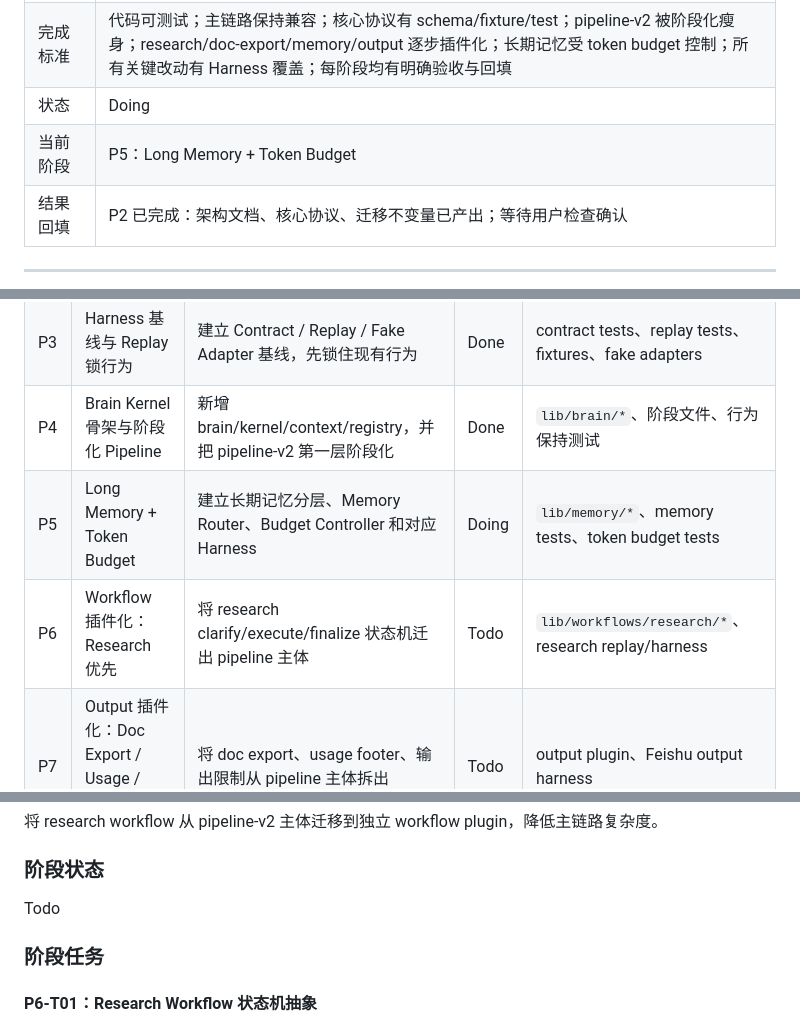
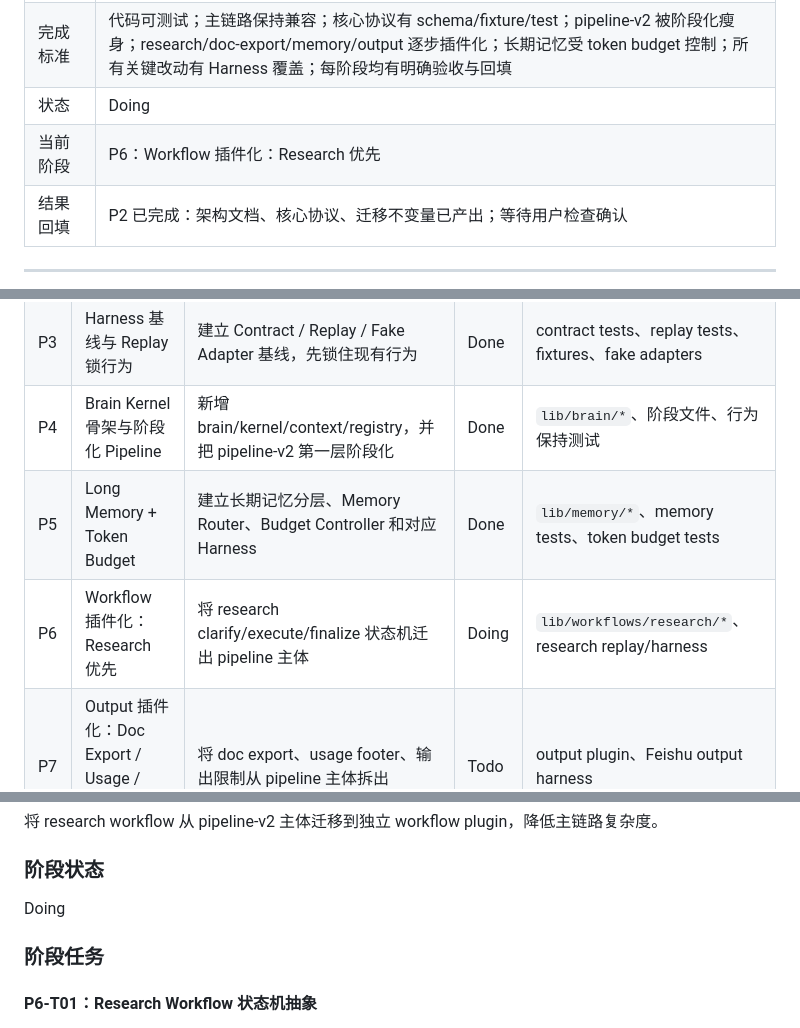
Before and after one commit to kelvin381539960-cyber/feishu-bridge, a Markdown page: docs/brain-kernel-harness-long-memory-task-ledger.md, 3 parts joined by grey strips. Rendered like a GitHub page.

Commit message:
Confirm P5 and advance to P6

```diff
--- a/docs/brain-kernel-harness-long-memory-task-ledger.md
+++ b/docs/brain-kernel-harness-long-memory-task-ledger.md
@@ -11,7 +11,7 @@
 | 输出 | 分阶段 WBS 台账、架构文档、协议定义、Harness 测试、模块化代码重构、长期记忆模块、token 预算控制、workflow 插件化、compat 治理、迁移记录 |
 | 完成标准 | 代码可测试；主链路保持兼容；核心协议有 schema/fixture/test；pipeline-v2 被阶段化瘦身；research/doc-export/memory/output 逐步插件化；长期记忆受 token budget 控制；所有关键改动有 Harness 覆盖；每阶段均有明确验收与回填 |
 | 状态 | Doing |
-| 当前阶段 | P5：Long Memory + Token Budget |
+| 当前阶段 | P6：Workflow 插件化：Research 优先 |
 | 结果回填 | P2 已完成：架构文档、核心协议、迁移不变量已产出；等待用户检查确认 |
 
 ---
@@ -40,8 +40,8 @@
 | P2 | 目标架构文档与协议冻结 | 产出 Brain Kernel + Harness + Long Memory 架构文档与核心协议草案 | Done | `docs/brain-kernel-harness-long-memory-architecture.md` |
 | P3 | Harness 基线与 Replay 锁行为 | 建立 Contract / Replay / Fake Adapter 基线，先锁住现有行为 | Done | contract tests、replay tests、fixtures、fake adapters |
 | P4 | Brain Kernel 骨架与阶段化 Pipeline | 新增 brain/kernel/context/registry，并把 pipeline-v2 第一层阶段化 | Done | `lib/brain/*`、阶段文件、行为保持测试 |
-| P5 | Long Memory + Token Budget | 建立长期记忆分层、Memory Router、Budget Controller 和对应 Harness | Doing | `lib/memory/*`、memory tests、token budget tests |
-| P6 | Workflow 插件化：Research 优先 | 将 research clarify/execute/finalize 状态机迁出 pipeline 主体 | Todo | `lib/workflows/research/*`、research replay/harness |
+| P5 | Long Memory + Token Budget | 建立长期记忆分层、Memory Router、Budget Controller 和对应 Harness | Done | `lib/memory/*`、memory tests、token budget tests |
+| P6 | Workflow 插件化：Research 优先 | 将 research clarify/execute/finalize 状态机迁出 pipeline 主体 | Doing | `lib/workflows/research/*`、research replay/harness |
 | P7 | Output 插件化：Doc Export / Usage / Feishu Limit | 将 doc export、usage footer、输出限制从 pipeline 主体拆出 | Todo | output plugin、Feishu output harness |
 | P8 | Compat Adapter 与 Planning 收敛 | 集中治理 legacy/plugin-native/session/idempotency，并统一 prePlan/finalPlan | Todo | `lib/compat/*`、planning stage、compat tests |
 | P9 | 全量回归、性能与收口 | 运行全量测试，验证效率、token 预算、兼容与风险关闭 | Todo | 测试报告、风险清单、最终回填 |
@@ -461,7 +461,7 @@ Doing
 
 ### 阶段状态
 
-Todo
+Doing
 
 ### 阶段任务
 
```
Also changed, not shown: other parts of docs/brain-kernel-harness-long-memory-task-ledger.md (+1 -0 lines).
